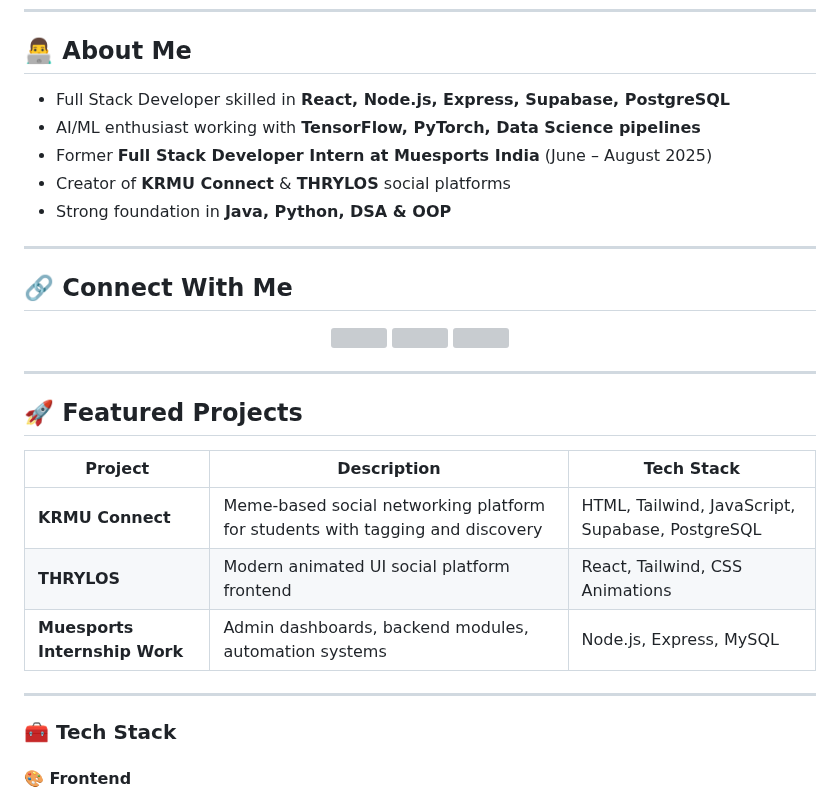
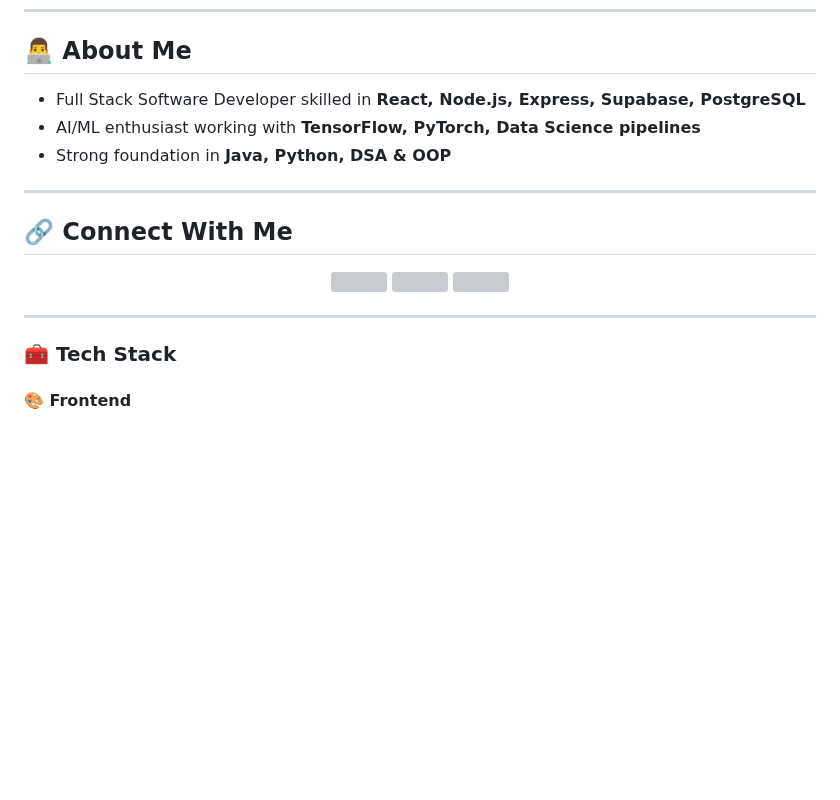
Before and after one commit to MRINALPRAKASHFSD/MRINALPRAKASHFSD, a Markdown page: README.md, the part around the change. GitHub-like rendering; blank space fills up the shorter version; grey boxes are pictures that could not be loaded.

```diff
--- a/README.md
+++ b/README.md
@@ -21,10 +21,8 @@
 
 ## 👨‍💻 About Me
 
-- Full Stack Developer skilled in **React, Node.js, Express, Supabase, PostgreSQL**
+- Full Stack Software Developer skilled in **React, Node.js, Express, Supabase, PostgreSQL**
 - AI/ML enthusiast working with **TensorFlow, PyTorch, Data Science pipelines**
-- Former **Full Stack Developer Intern at Muesports India** (June – August 2025)
-- Creator of **KRMU Connect** & **THRYLOS** social platforms
 - Strong foundation in **Java, Python, DSA & OOP**
 
 ---
@@ -45,15 +43,6 @@
 
 ---
 
-## 🚀 Featured Projects
-
-| Project | Description | Tech Stack |
-|--------|-------------|------------|
-| **KRMU Connect** | Meme-based social networking platform for students with tagging and discovery | HTML, Tailwind, JavaScript, Supabase, PostgreSQL |
-| **THRYLOS** | Modern animated UI social platform frontend | React, Tailwind, CSS Animations |
-| **Muesports Internship Work** | Admin dashboards, backend modules, automation systems | Node.js, Express, MySQL |
-
----
 
 ### 🧰 Tech Stack
 
```
